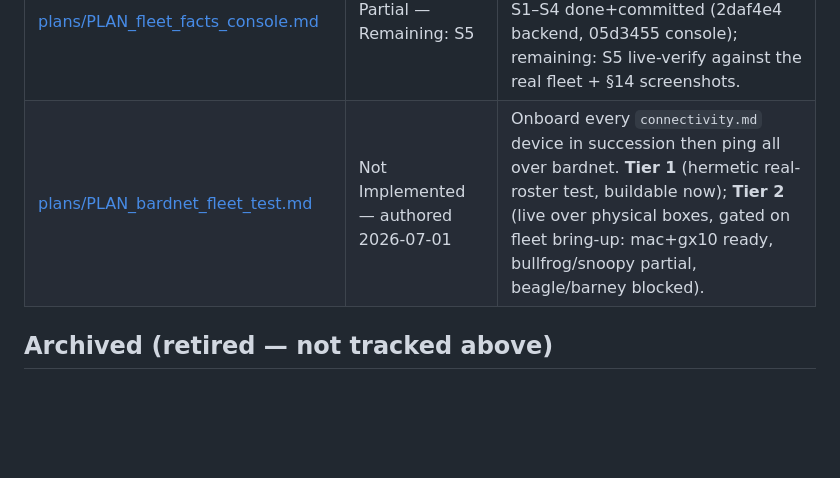
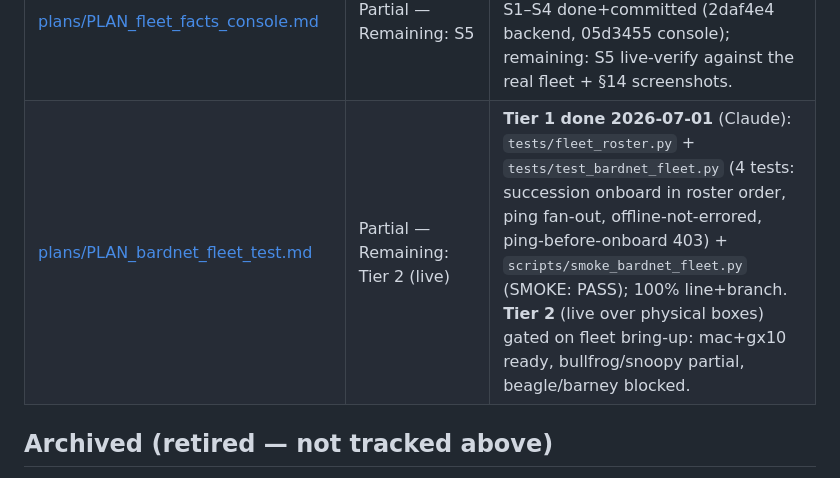
Before and after one commit to edhaynes/bard-infra, a Markdown page: PLANS.md, the part around the change. Drawn GitHub-style; blank space fills up the shorter version.

```diff
--- a/PLANS.md
+++ b/PLANS.md
@@ -16,7 +16,7 @@ first.
 | [plans/PLAN_mvp_sprint.md](plans/PLAN_mvp_sprint.md) | Backlog — scoped 2026-06-17, awaiting greenlight | "Make a box, share a link, talk." **Overlaps PLAN_basement_mvp — consolidation flagged.** |
 | [plans/PLAN_box_demo_sprint.md](plans/PLAN_box_demo_sprint.md) | Backlog — scoped 2026-06-18, awaiting go | Batch S8 on-device fixes (#69/#70) + Box-first trim, then re-verify S8. The current demo-blocking path. |
 | [plans/PLAN_fleet_facts_console.md](plans/PLAN_fleet_facts_console.md) | Partial — Remaining: S5 | Feature #91 node-tree console + ansible hardware facts (ADR-0018). S1–S4 done+committed (2daf4e4 backend, 05d3455 console); remaining: S5 live-verify against the real fleet + §14 screenshots. |
-| [plans/PLAN_bardnet_fleet_test.md](plans/PLAN_bardnet_fleet_test.md) | Not Implemented — authored 2026-07-01 | Onboard every `connectivity.md` device in succession then ping all over bardnet. **Tier 1** (hermetic real-roster test, buildable now); **Tier 2** (live over physical boxes, gated on fleet bring-up: mac+gx10 ready, bullfrog/snoopy partial, beagle/barney blocked). |
+| [plans/PLAN_bardnet_fleet_test.md](plans/PLAN_bardnet_fleet_test.md) | Partial — Remaining: Tier 2 (live) | **Tier 1 done 2026-07-01** (Claude): `tests/fleet_roster.py` + `tests/test_bardnet_fleet.py` (4 tests: succession onboard in roster order, ping fan-out, offline-not-errored, ping-before-onboard 403) + `scripts/smoke_bardnet_fleet.py` (SMOKE: PASS); 100% line+branch. **Tier 2** (live over physical boxes) gated on fleet bring-up: mac+gx10 ready, bullfrog/snoopy partial, beagle/barney blocked. |
 
 ## Archived (retired — not tracked above)
 
```
Also changed, not shown: JOURNAL.md (+21 -0 lines), plans/PLAN_bardnet_fleet_test.md (+1 -1 lines).
